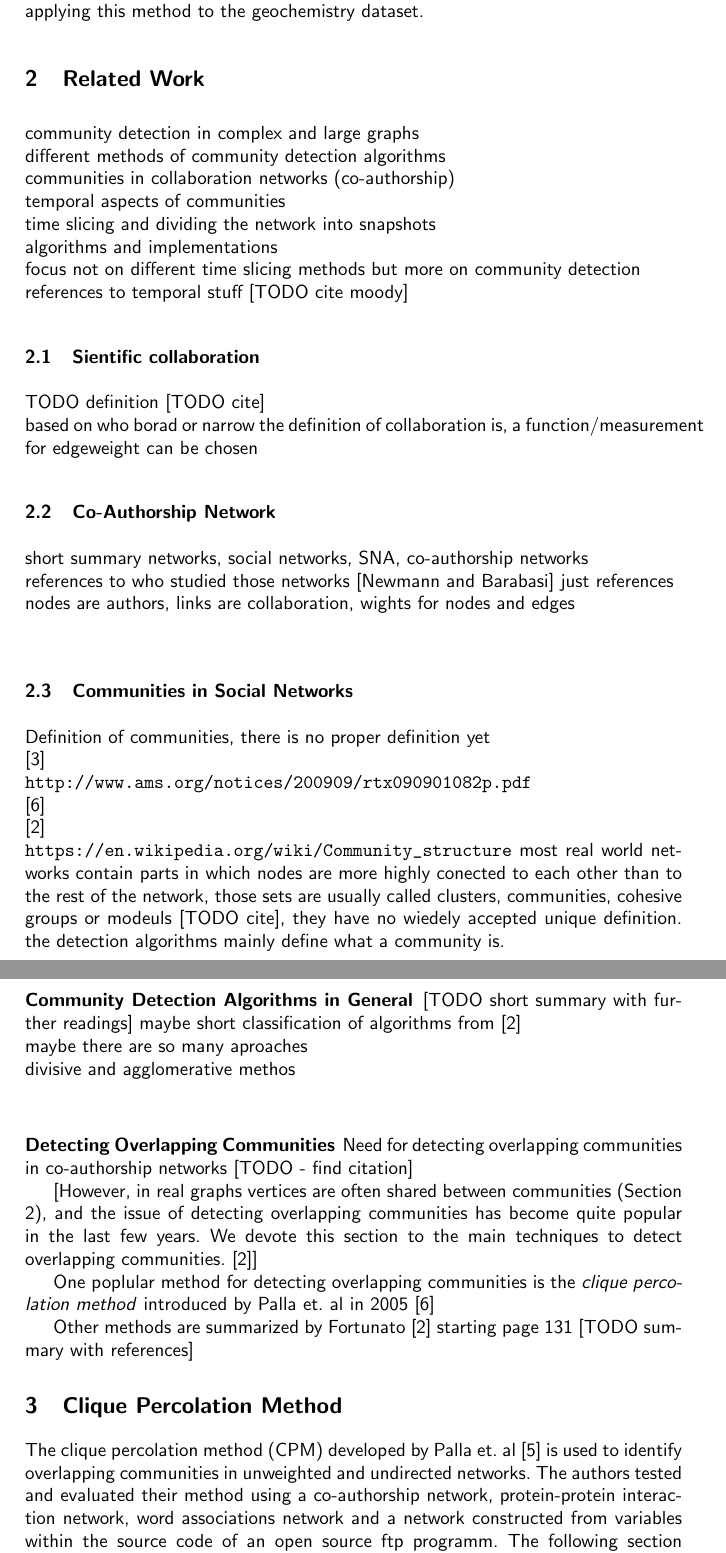
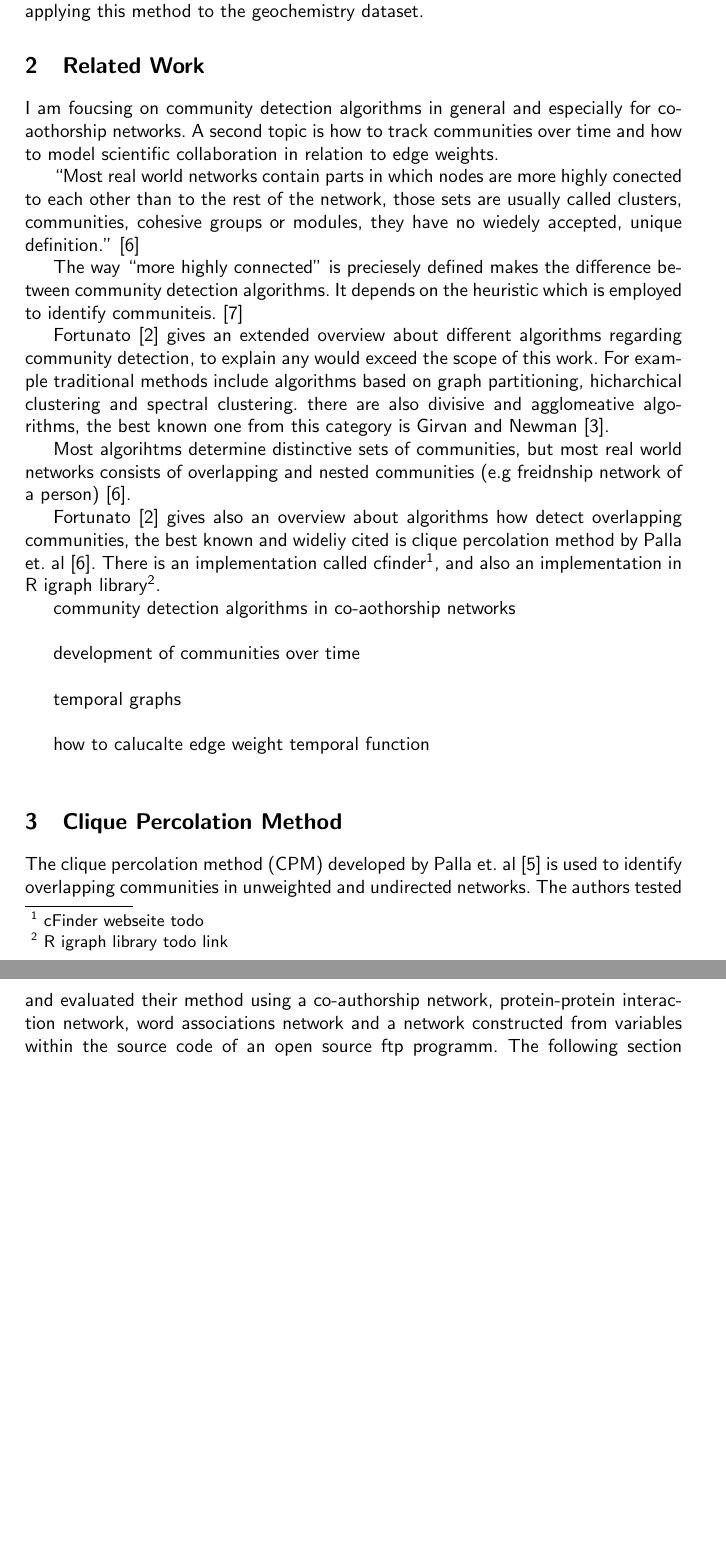
Before and after one commit to aschle/paper-temporal-dev-networks, a LaTeX thesis (paper/typeinst.tex): two parts of pages 2 and 3 of 11, joined at a grey line, cut so that both start at the same text, the shorter picture padded with empty space. Compiled offline with pdfLaTeX.

Commit message:
some related work and stucture

```diff
--- a/paper/typeinst.tex
+++ b/paper/typeinst.tex
@@ -82,52 +82,26 @@ The goal of this seminar paper therefeore is to find and explain an already esta
 
 \section{Related Work}
 \label{related}
-community detection in complex and large graphs\\
-different methods of community detection algorithms\\
-communities in collaboration networks (co-authorship)\\
-temporal aspects of communities\\
-time slicing and dividing the network into snapshots\\
-algorithms and implementations\\
-focus not on different time slicing methods but more on community detection\\
-references to temporal stuff [TODO cite moody]
+I am foucsing on community detection algorithms in general and especially for co-aothorship networks. A second topic is how to track communities over time and how to model scientific collaboration in relation to edge weights.
 
-\subsection{Sientific collaboration}
-\label{related-collabo}
-TODO definition [TODO cite]\\
-based on who borad or narrow the definition of collaboration is, a function/measurement for edgeweight can be chosen
+``Most real world networks contain parts in which nodes are more highly conected to each other than to the rest of the network, those sets are usually called clusters, communities, cohesive groups or modules, they have no wiedely accepted, unique definition.''~\cite{palla2005uncovering}
 
-\subsection{Co-Authorship Network}
-\label{related-coauth}
-short summary networks, social networks, SNA, co-authorship networks\\
-references to who studied those networks [Newmann and Barabasi] just references\\
-nodes are authors, links are collaboration, wights for nodes and edges\\
+The way ``more highly connected'' is preciesely defined makes the difference between community detection algorithms. It depends on the heuristic which is employed to identify communiteis.~\cite{porter2009communities}
 
-\subsection{Communities in Social Networks}
-\label{related-communities}
-Definition of communities, there is no proper definition yet\\
-\cite{girvan2002community}\\
-\url{http://www.ams.org/notices/200909/rtx090901082p.pdf}\\
-\cite{palla2005uncovering}\\
-\cite{fortunato2010community}\\
-\url{https://en.wikipedia.org/wiki/Community_structure}
-most real world networks contain parts in which nodes are more highly conected to each other than to the rest of the network, those sets are usually called clusters, communities, cohesive groups or modeuls [TODO cite], they have no wiedely accepted unique definition. the detection algorithms mainly define what a community is.
+Fortunato~\cite{fortunato2010community} gives an extended overview about different algorithms regarding community detection, to explain any would exceed the scope of this work. For example traditional methods include algorithms based on graph partitioning, hicharchical clustering and spectral clustering. there are also divisive and agglomeative algorithms, the best known one from this category is Girvan and Newman~\cite{girvan2002community}.
 
-\subsubsection{Community Detection Algorithms in General}
-\label{related-communities-general}
-[TODO short summary with further readings]
-maybe short classification of algorithms from~\cite{fortunato2010community}\\
-maybe there are so many aproaches\\
-divisive and agglomerative methos\\
+Most algorihtms determine distinctive sets of communities, but most real world networks  consists of overlapping and nested communities (e.g freidnship network of a person)~\cite{palla2005uncovering}.
 
-\subsubsection{Detecting Overlapping Communities}
-\label{related-communities-overlapping}
-Need for detecting overlapping communities in co-authorship networks [TODO - find citation]
+Fortunato~\cite{fortunato2010community} gives also an overview about algorithms how detect overlapping communities, the best known and wideliy cited is clique percolation method by Palla et. al~\cite{palla2005uncovering}. There is an implementation called cfinder\footnote{cFinder webseite todo}, and also an implementation in R igraph library\footnote{R igraph library todo link}.
 
-[However, in real graphs vertices are often shared between communities (Section 2), and the issue of detecting overlapping communities has become quite popular in the last few years. We devote this section to the main techniques to detect overlapping communities.~\cite{fortunato2010community}]
 
-One poplular method for detecting overlapping communities is the \emph{clique percolation method} introduced by Palla et. al in 2005~\cite{palla2005uncovering}
+community detection algorithms in co-aothorship networks\\
 
-Other methods are summarized by Fortunato~\cite{fortunato2010community} starting page 131 [TODO summary with references]
+development of communities over time\\
+
+temporal graphs\\
+
+how to calucalte edge weight temporal function\\
 
 \section{Clique Percolation Method}
 \label{cpm}
```
Also changed, not shown: paper/papers.bib (+10 -0 lines), paper/typeinst.pdf, paper/typeinst.tex (2 more changed lines).
